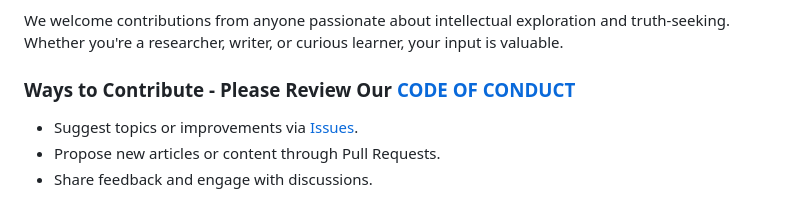
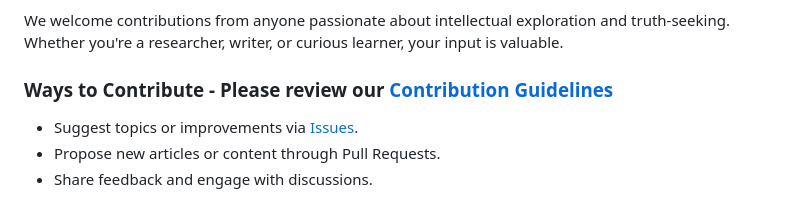
Before and after one commit to gameperson/info, a Markdown page: README.md, the part around the change. GitHub-like rendering.

```diff
--- a/README.md
+++ b/README.md
@@ -25,7 +25,7 @@ I am a newbie at the github and only act like I know how works. I am on a steep
 
 We welcome contributions from anyone passionate about intellectual exploration and truth-seeking. Whether you're a researcher, writer, or curious learner, your input is valuable.
 
-### Ways to Contribute - Please Review Our [CODE OF CONDUCT](./CONTRIBUTING.md)
+### Ways to Contribute - Please review our [Contribution Guidelines](./CONTRIBUTING.md)
 - Suggest topics or improvements via [Issues](https://github.com/gameperson/info/issues).
 - Propose new articles or content through Pull Requests.
 - Share feedback and engage with discussions.
```
